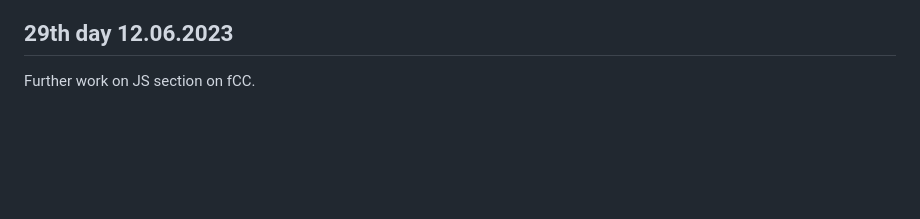
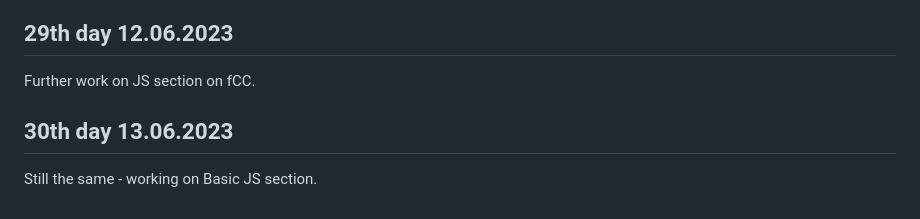
Before and after one commit to AdrianOsak/100_days_of_code, a Markdown page: README.md, the part around the change. GitHub-like rendering; blank space fills up the shorter version.

```diff
--- a/README.md
+++ b/README.md
@@ -120,3 +120,7 @@ Further work on JS section on fCC.
 ## 29th day 12.06.2023
 
 Further work on JS section on fCC.
+
+## 30th day 13.06.2023
+
+Still the same - working on Basic JS section.
```
